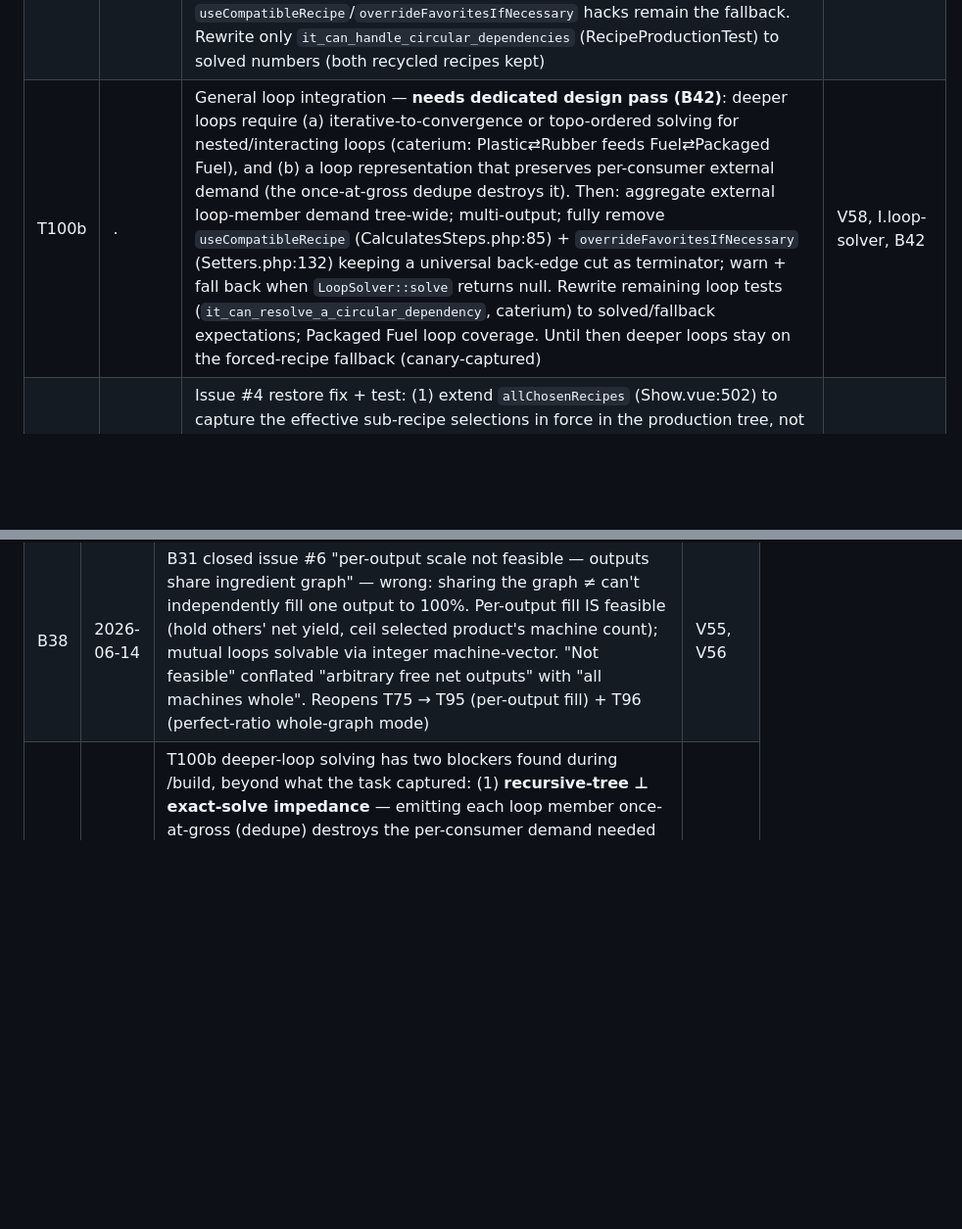
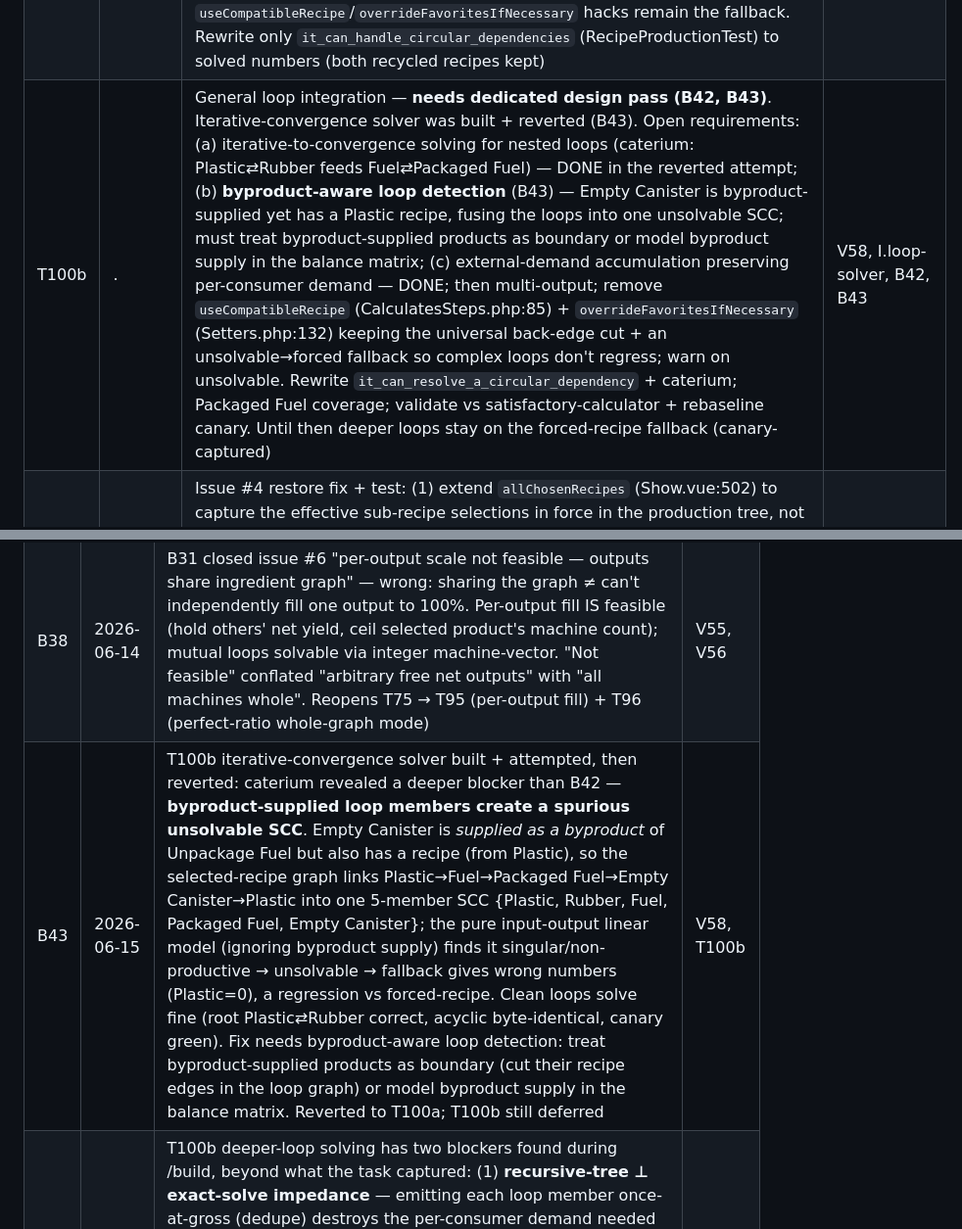
Before and after one commit to Codefaber-dev/satisfactory-production-planner, a Markdown page: SPEC.md, 2 parts joined by grey strips. Shown at 98% size. Rendered like a GitHub page; blank space fills up the shorter version.

Commit message:
spec: backprop B43 — T100b byproduct-supplied loop members (caterium unsolvable SCC)
Committed to the T100b effort: built the iterative-convergence loop solver
(external-demand accumulation, nested-loop convergence, emit-once-at-gross,
universal back-edge cut, full hack removal). Clean loops solved correctly (root
Plastic⇄Rubber, acyclic byte-identical, canary green) — but caterium exposed a
deeper blocker: Empty Canister is byproduct-supplied yet has a Plastic recipe,
fusing Plastic/Rubber + Fuel/Packaged Fuel into one 5-member SCC the pure
input-output model can't solve → fallback regressed it to wrong numbers.

Reverted the T100b code to T100a (correct, canary-green). Recorded B43 with the
fix direction (byproduct-aware loop detection). No regression shipped.

```diff
--- a/SPEC.md
+++ b/SPEC.md
@@ -161,7 +161,7 @@ Backport `app/Helpers/UpdateOneZero.php` into the canonical seeders so a fresh `
 | T99 | x      | **TDD.** Active-loop detection + linear solver: `LoopSolver::solve` builds square balance matrix A (net = outputs − inputs over the SCC's selected recipes), solves `A·x = demand` exactly for run-rates; unsolvable (`det(A)=0` / non-productive) → null. **Rework (B41):** active-loop detection must run Tarjan SCC on the selected-recipe subgraph (reuse `LoopCatalog::detect` with one effective recipe per product), NOT enabling-set cover on full-catalog clusters — the latter blobs unrelated fluid loops together. `LoopSolver::solve` + its tests stand; replace the `activeLoops` enabling-set path | V58, I.loop-solver, V55, B41 |
 | T100 | .      | **SPLIT** → T100a + T100b (engine refactor too large/risky for one atomic step; tiering OK — static `product->tier` — but solved quantities must thread through the single-pass recursive walk, and 2 tests encode the old forced-recipe behavior). Parent tracker only; build T100a then T100b | V58, I.loop-solver |
 | T100a | x      | Wire solver into ProductionCalculator — **root-loop case** (output product itself is in a loop): gate on `LoopCatalog::all()` (root participates in a candidate loop), then detect the active SCC by running `LoopCatalog::detect` on the selected-recipe subgraph (B41); if the root product ∈ that active SCC, `LoopSolver::solve` for gross (external demand = root qty on root, 0 on other members) and inject into the Step walk via globals (loop members use solved gross as qty; back-edges to loop members cut by chain-contains — no infinite recursion; `overrideFavoritesIfNecessary` skipped for the solved root-loop). All new behavior gated behind a populated `loopGross` → when root ∉ any active loop (incl. acyclic plans + deeper loops like Caterium Computer) behavior is byte-identical and the existing `useCompatibleRecipe`/`overrideFavoritesIfNecessary` hacks remain the fallback. Rewrite only `it_can_handle_circular_dependencies` (RecipeProductionTest) to solved numbers (both recycled recipes kept) | V58, V55, I.loop-solver, B40 |
-| T100b | .      | General loop integration — **needs dedicated design pass (B42)**: deeper loops require (a) iterative-to-convergence or topo-ordered solving for nested/interacting loops (caterium: Plastic⇄Rubber feeds Fuel⇄Packaged Fuel), and (b) a loop representation that preserves per-consumer external demand (the once-at-gross dedupe destroys it). Then: aggregate external loop-member demand tree-wide; multi-output; fully remove `useCompatibleRecipe` (CalculatesSteps.php:85) + `overrideFavoritesIfNecessary` (Setters.php:132) keeping a universal back-edge cut as terminator; warn + fall back when `LoopSolver::solve` returns null. Rewrite remaining loop tests (`it_can_resolve_a_circular_dependency`, caterium) to solved/fallback expectations; Packaged Fuel loop coverage. Until then deeper loops stay on the forced-recipe fallback (canary-captured) | V58, I.loop-solver, B42 |
+| T100b | .      | General loop integration — **needs dedicated design pass (B42, B43)**. Iterative-convergence solver was built + reverted (B43). Open requirements: (a) iterative-to-convergence solving for nested loops (caterium: Plastic⇄Rubber feeds Fuel⇄Packaged Fuel) — DONE in the reverted attempt; (b) **byproduct-aware loop detection** (B43) — Empty Canister is byproduct-supplied yet has a Plastic recipe, fusing the loops into one unsolvable SCC; must treat byproduct-supplied products as boundary or model byproduct supply in the balance matrix; (c) external-demand accumulation preserving per-consumer demand — DONE; then multi-output; remove `useCompatibleRecipe` (CalculatesSteps.php:85) + `overrideFavoritesIfNecessary` (Setters.php:132) keeping the universal back-edge cut + an unsolvable→forced fallback so complex loops don't regress; warn on unsolvable. Rewrite `it_can_resolve_a_circular_dependency` + caterium; Packaged Fuel coverage; validate vs satisfactory-calculator + rebaseline canary. Until then deeper loops stay on the forced-recipe fallback (canary-captured) | V58, I.loop-solver, B42, B43 |
 | T97 | x      | Issue #4 restore fix + test: (1) extend `allChosenRecipes` (Show.vue:502) to capture the effective sub-recipe selections in force in the production tree, not just `newChoices` + top-level outputs; (2) ensure restore resolves stored picks exactly — no silent base-recipe fallback (`Recipe::ofName`) then default-reject (`baseData` ProductionController:29) that reverts a choice; (3) add round-trip restore test: save factory → reload Plan URL through the controller → assert identical recipe selections (single + multi) — must exercise reload, not just the save payload | V57, V32, B39, I.plan-params |
 | T96 | .      | Perfect Ratio Factory mode: add "Perfect Ratio" action in Plan Settings (Show.vue); compute `S = LCM(all steps' exact fractional machine-count denominators)` (expose exact fractional demand from backend if displayed count rounded); emit `ScaleOutputs({ratio:S})`; guard oversized S (cap + warn, offer nearest, no apply); tests: post-scale ∀ step num_buildings∈ℤ ∧ clock=100%, mutual-loop plastic/rubber resolves to whole machines, cap-warn path | V56, I.perfect-ratio |
 ## §B — Bug Log
@@ -208,5 +208,6 @@ Backport `app/Helpers/UpdateOneZero.php` into the canonical seeders so a fresh `
 | B40 | 2026-06-14 | Circular-dependency handling is ad-hoc + defeats valid loops: Step tree forces a substitute recipe (`useCompatibleRecipe` picks arbitrary `->first()` non-cyclic recipe, CalculatesSteps.php:85) + hard-coded name overrides (`overrideFavoritesIfNecessary`, Setters.php:132 — Recycled Rubber/Plastic, Packaged Fuel); ProductionTree uses a different strategy (cut cycle node to imports, TopSort, ProductionTree.php:72). Recycled Plastic ⇄ Rubber is a valid solvable loop, not an error — forcing a recipe discards the factory the user wants, `->first()` is uncontrolled, and the name-hardcoded branches don't generalize to new game loops. Fix: solve the SCC as a linear system (V58/T98) | V58 |
 | B39 | 2026-06-14 | Issue #4 recipe-choice persistence STILL reverts on reload despite T73/V32 marked done. Root: T73 verified only the SEND side — its test asserts the PATCH/POST `choices` payload, never the reload→restore round-trip (`request('choices')` → baseData → page props → re-derived selections), so persistence was never actually proven (cf B32 — green test of wrong shape). Suspected impl gap: `allChosenRecipes` (Show.vue:502) merges only `newChoices` + top-level `form.outputs` recipes — does NOT walk the production tree for effective sub-recipe selections as T73 required; sub-recipe picks absent from newChoices are lost. baseData (ProductionController:29) also default-rejects choices, and `Recipe::ofName` falls back to base recipe for any unmatched description → a stored pick can silently collapse to default on reload | V32, V57, T97 |
 | B38 | 2026-06-14 | B31 closed issue #6 "per-output scale not feasible — outputs share ingredient graph" — wrong: sharing the graph ≠ can't independently fill one output to 100%. Per-output fill IS feasible (hold others' net yield, ceil selected product's machine count); mutual loops solvable via integer machine-vector. "Not feasible" conflated "arbitrary free net outputs" with "all machines whole". Reopens T75 → T95 (per-output fill) + T96 (perfect-ratio whole-graph mode) | V55, V56 |
+| B43 | 2026-06-15 | T100b iterative-convergence solver built + attempted, then reverted: caterium revealed a deeper blocker than B42 — **byproduct-supplied loop members create a spurious unsolvable SCC**. Empty Canister is *supplied as a byproduct* of Unpackage Fuel but also has a recipe (from Plastic), so the selected-recipe graph links Plastic→Fuel→Packaged Fuel→Empty Canister→Plastic into one 5-member SCC {Plastic, Rubber, Fuel, Packaged Fuel, Empty Canister}; the pure input-output linear model (ignoring byproduct supply) finds it singular/non-productive → unsolvable → fallback gives wrong numbers (Plastic=0), a regression vs forced-recipe. Clean loops solve fine (root Plastic⇄Rubber correct, acyclic byte-identical, canary green). Fix needs byproduct-aware loop detection: treat byproduct-supplied products as boundary (cut their recipe edges in the loop graph) or model byproduct supply in the balance matrix. Reverted to T100a; T100b still deferred | V58, T100b |
 | B42 | 2026-06-15 | T100b deeper-loop solving has two blockers found during /build, beyond what the task captured: (1) **recursive-tree ⊥ exact-solve impedance** — emitting each loop member once-at-gross (dedupe) destroys the per-consumer demand needed to compute each member's *external* demand, the solver's input; (2) **nested/interacting loops** — caterium selects Recycled Plastic (consumes Fuel, RecipeSeeder:1402) + Unpackage Fuel/Packaged Fuel, so the Plastic⇄Rubber SCC feeds the Fuel⇄Packaged Fuel SCC; a single two-pass undercounts the dependent loop (Fuel demand needs Plastic's solved gross first). Needs ordered (topo over loops) or iterative-to-convergence solving (reuse the byproduct steady-state pattern), and a loop representation that preserves external demand. Deeper loops stay on the forced-recipe fallback (works today, captured by production canary) until a dedicated pass | V58, T100b |
 | B41 | 2026-06-15 | V58 stage-2 active-loop detection ("active iff selection covers a candidate cluster's enabling set") never fires for real loops: full-catalog Tarjan SCC (T98) merges every package/unpackage + recycled fluid loop into ONE giant SCC (Plastic, Rubber, Fuel, Packaged Fuel, Heavy Oil Residue, Sulfuric Acid, …) via Unpackage X ⇄ Packaged X back-edges + shared intermediates — its enabling set is huge and never fully selected, so Plastic⇄Rubber is judged inactive and the solver never runs (falls back to forced recipe). Discovered wiring T100a. Fix: detect active loops by Tarjan SCC on the selected-recipe subgraph (one effective recipe per product); catalog = cheap participation gate only | V58, T99, T100a |
```
